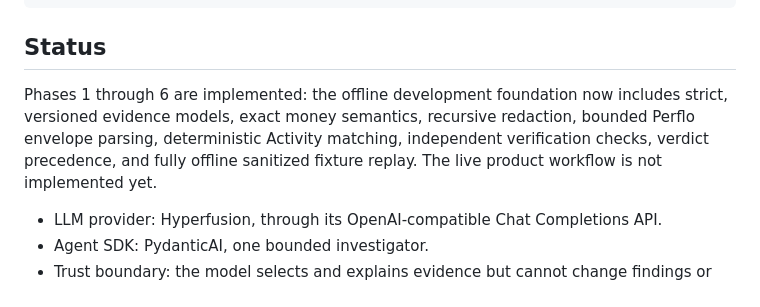
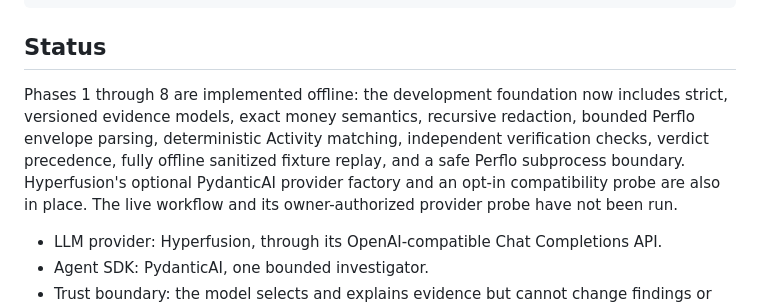
Before and after one commit to ibrahim1023/SettleDiff, a Markdown page: README.md, the part around the change. GitHub-like rendering.

Commit message:
docs: record Phase 7 and 8 status

```diff
--- a/README.md
+++ b/README.md
@@ -12,10 +12,12 @@ intent → contract → execution → receipt → service outcome → activity r
 
 ## Status
 
-Phases 1 through 6 are implemented: the offline development foundation now includes strict,
+Phases 1 through 8 are implemented offline: the development foundation now includes strict,
 versioned evidence models, exact money semantics, recursive redaction, bounded Perflo envelope
 parsing, deterministic Activity matching, independent verification checks, verdict precedence,
-and fully offline sanitized fixture replay. The live product workflow is not implemented yet.
+fully offline sanitized fixture replay, and a safe Perflo subprocess boundary. Hyperfusion's
+optional PydanticAI provider factory and an opt-in compatibility probe are also in place. The
+live workflow and its owner-authorized provider probe have not been run.
 
 - LLM provider: Hyperfusion, through its OpenAI-compatible Chat Completions API.
 - Agent SDK: PydanticAI, one bounded investigator.
```
